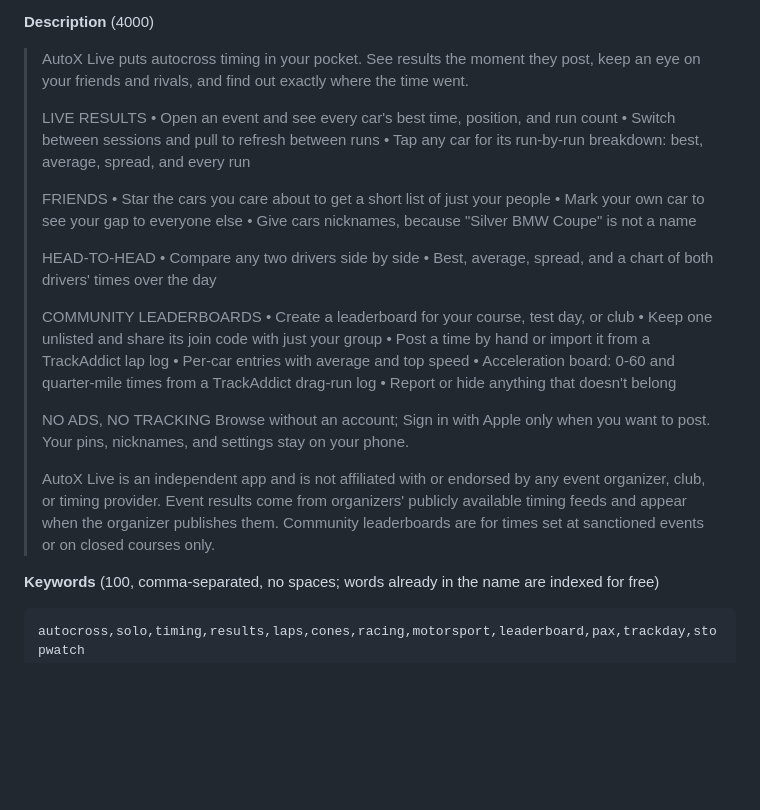
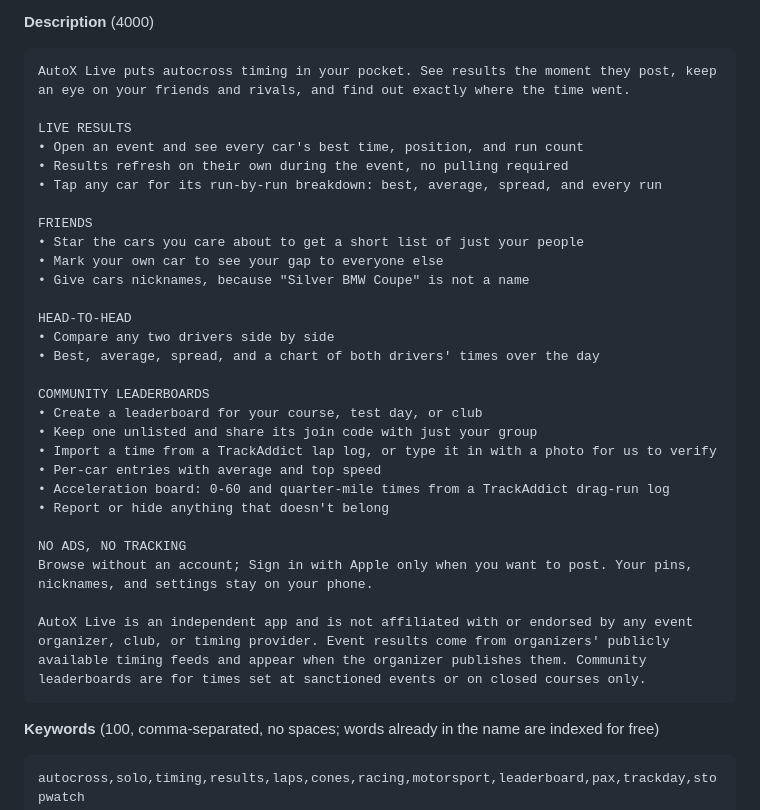
Before and after one commit to romangarms/Evergreen-AutoX-App, a Markdown page: Evergreen AutoX App iOS/AppStoreConnect.md, the part around one of its changes. GitHub-like rendering; blank space fills up the shorter version.

````diff
--- a/Evergreen AutoX App iOS/AppStoreConnect.md
+++ b/Evergreen AutoX App iOS/AppStoreConnect.md
@@ -109,39 +96,36 @@ The bundle ID (`com.romangarms.Evergreen-AutoX-App-iOS`) stays; it is never show
 
 **Description** (4000)
 
-> AutoX Live puts autocross timing in your pocket. See results the moment they post, keep an eye on your
-> friends and rivals, and find out exactly where the time went.
->
-> LIVE RESULTS
-> • Open an event and see every car's best time, position, and run count
-> • Switch between sessions and pull to refresh between runs
-> • Tap any car for its run-by-run breakdown: best, average, spread, and every run
->
-> FRIENDS
-> • Star the cars you care about to get a short list of just your people
-> • Mark your own car to see your gap to everyone else
-> • Give cars nicknames, because "Silver BMW Coupe" is not a name
->
-> HEAD-TO-HEAD
-> • Compare any two drivers side by side
-> • Best, average, spread, and a chart of both drivers' times over the day
->
-> COMMUNITY LEADERBOARDS
-> • Create a leaderboard for your course, test day, or club
-> • Keep one unlisted and share its join code with just your group
-> • Post a time by hand or import it from a TrackAddict lap log
-> • Per-car entries with average and top speed
-> • Acceleration board: 0-60 and quarter-mile times from a TrackAddict drag-run log
-> • Report or hide anything that doesn't belong
->
-> NO ADS, NO TRACKING
-> Browse without an account; Sign in with Apple only when you want to post. Your pins, nicknames, and
-> settings stay on your phone.
->
-> AutoX Live is an independent app and is not affiliated with or endorsed by any event organizer, club,
-> or timing provider. Event results come from organizers' publicly available timing feeds and appear
-> when the organizer publishes them. Community leaderboards are for times set at sanctioned events or on
-> closed courses only.
+```text
+AutoX Live puts autocross timing in your pocket. See results the moment they post, keep an eye on your friends and rivals, and find out exactly where the time went.
+
+LIVE RESULTS
+• Open an event and see every car's best time, position, and run count
+• Results refresh on their own during the event, no pulling required
+• Tap any car for its run-by-run breakdown: best, average, spread, and every run
+
+FRIENDS
+• Star the cars you care about to get a short list of just your people
+• Mark your own car to see your gap to everyone else
+• Give cars nicknames, because "Silver BMW Coupe" is not a name
+
+HEAD-TO-HEAD
+• Compare any two drivers side by side
+• Best, average, spread, and a chart of both drivers' times over the day
+
+COMMUNITY LEADERBOARDS
+• Create a leaderboard for your course, test day, or club
+• Keep one unlisted and share its join code with just your group
+• Import a time from a TrackAddict lap log, or type it in with a photo for us to verify
+• Per-car entries with average and top speed
+• Acceleration board: 0-60 and quarter-mile times from a TrackAddict drag-run log
+• Report or hide anything that doesn't belong
+
+NO ADS, NO TRACKING
+Browse without an account; Sign in with Apple only when you want to post. Your pins, nicknames, and settings stay on your phone.
+
+AutoX Live is an independent app and is not affiliated with or endorsed by any event organizer, club, or timing provider. Event results come from organizers' publicly available timing feeds and appear when the organizer publishes them. Community leaderboards are for times set at sanctioned events or on closed courses only.
+```
 
 **Keywords** (100, comma-separated, no spaces; words already in the name are indexed for free)
 
````
Also changed, not shown: other parts of Evergreen AutoX App iOS/AppStoreConnect.md (+52 -65 lines).
